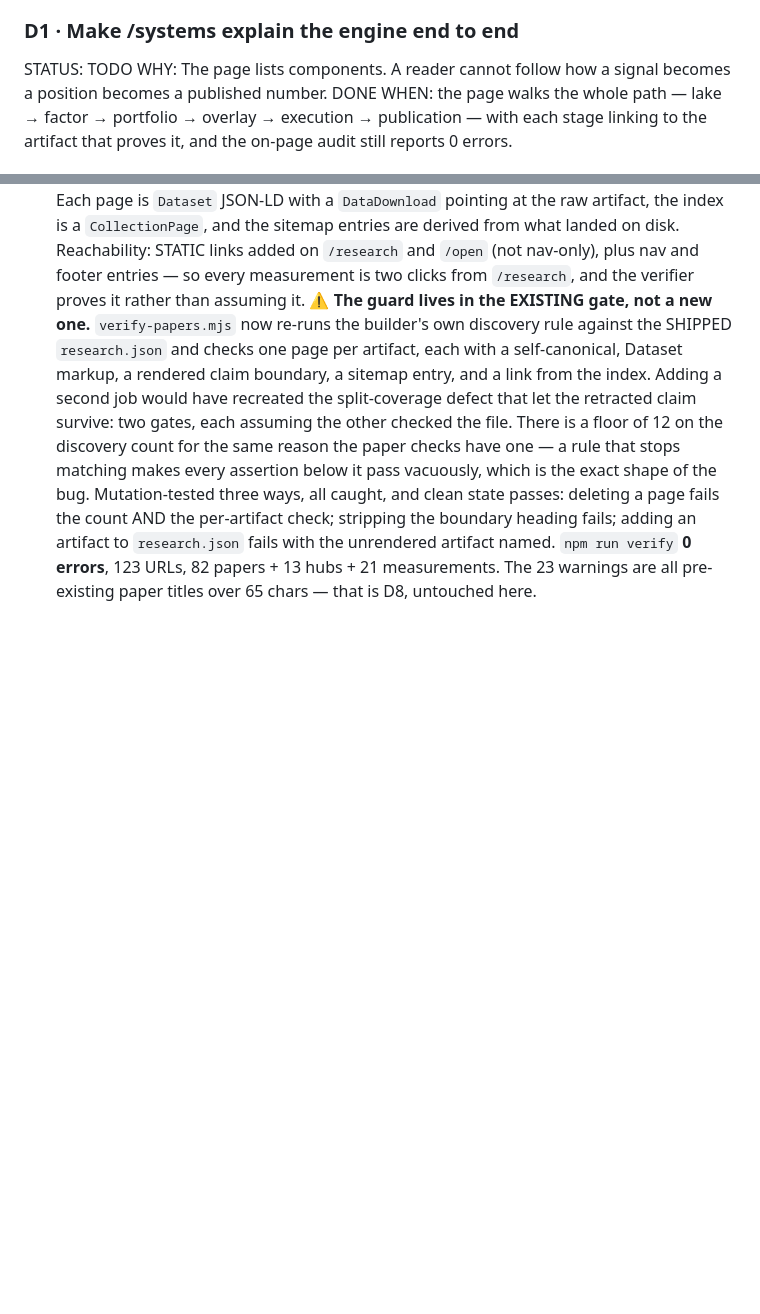
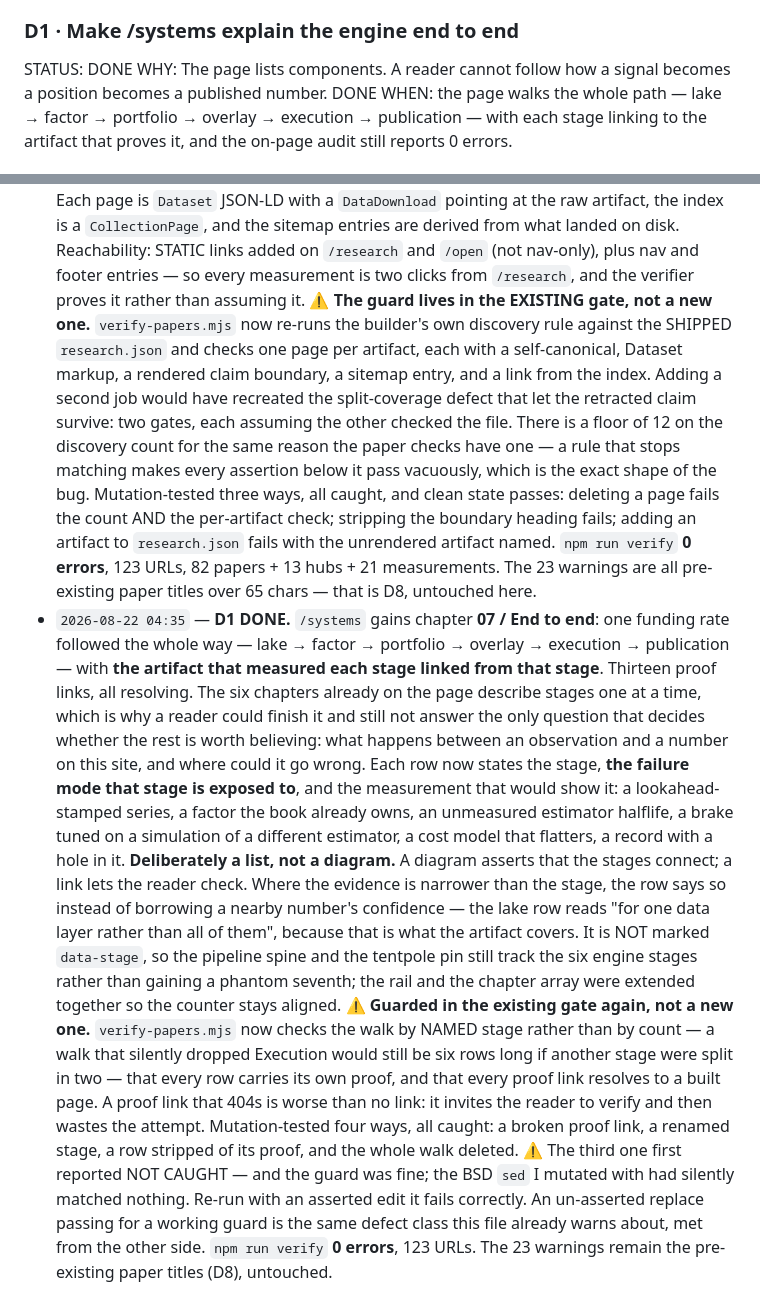
Before and after one commit to arhancanli/alphac, a Markdown page: docs/design/AUTONOMOUS_BACKLOG.md, 2 parts joined by grey strips. Rendered like a GitHub page; blank space fills up the shorter version.

Commit message:
backlog: D1 done — /systems now walks one observation end to end
Six chapters described stages one at a time; a reader could finish the page and still not say how
a number arrives. Chapter 07 follows one funding rate from lake to publication, with the artifact
that measured each stage linked from that stage.

```diff
--- a/docs/design/AUTONOMOUS_BACKLOG.md
+++ b/docs/design/AUTONOMOUS_BACKLOG.md
@@ -270,7 +270,7 @@ hard-coded list, so the next artifact appears without a site edit — otherwise
 On-page audit still 0 errors.
 
 ### D1 · Make /systems explain the engine end to end
-STATUS: TODO
+STATUS: DONE
 WHY: The page lists components. A reader cannot follow how a signal becomes a position becomes a
 published number.
 DONE WHEN: the page walks the whole path — lake → factor → portfolio → overlay → execution →
@@ -748,3 +748,33 @@ where it is.*
   `research.json` fails with the unrendered artifact named.
   `npm run verify` **0 errors**, 123 URLs, 82 papers + 13 hubs + 21 measurements. The 23 warnings
   are all pre-existing paper titles over 65 chars — that is D8, untouched here.
+- `2026-08-22 04:35` — **D1 DONE.** `/systems` gains chapter **07 / End to end**: one funding rate
+  followed the whole way — lake → factor → portfolio → overlay → execution → publication — with
+  **the artifact that measured each stage linked from that stage**. Thirteen proof links, all
+  resolving.
+  The six chapters already on the page describe stages one at a time, which is why a reader could
+  finish it and still not answer the only question that decides whether the rest is worth
+  believing: what happens between an observation and a number on this site, and where could it go
+  wrong. Each row now states the stage, **the failure mode that stage is exposed to**, and the
+  measurement that would show it: a lookahead-stamped series, a factor the book already owns, an
+  unmeasured estimator halflife, a brake tuned on a simulation of a different estimator, a cost
+  model that flatters, a record with a hole in it.
+  **Deliberately a list, not a diagram.** A diagram asserts that the stages connect; a link lets
+  the reader check. Where the evidence is narrower than the stage, the row says so instead of
+  borrowing a nearby number's confidence — the lake row reads "for one data layer rather than all
+  of them", because that is what the artifact covers.
+  It is NOT marked `data-stage`, so the pipeline spine and the tentpole pin still track the six
+  engine stages rather than gaining a phantom seventh; the rail and the chapter array were extended
+  together so the counter stays aligned.
+  ⚠️ **Guarded in the existing gate again, not a new one.** `verify-papers.mjs` now checks the walk
+  by NAMED stage rather than by count — a walk that silently dropped Execution would still be six
+  rows long if another stage were split in two — that every row carries its own proof, and that
+  every proof link resolves to a built page. A proof link that 404s is worse than no link: it
+  invites the reader to verify and then wastes the attempt.
+  Mutation-tested four ways, all caught: a broken proof link, a renamed stage, a row stripped of its
+  proof, and the whole walk deleted. ⚠️ The third one first reported NOT CAUGHT — and the guard was
+  fine; the BSD `sed` I mutated with had silently matched nothing. Re-run with an asserted edit it
+  fails correctly. An un-asserted replace passing for a working guard is the same defect class this
+  file already warns about, met from the other side.
+  `npm run verify` **0 errors**, 123 URLs. The 23 warnings remain the pre-existing paper titles
+  (D8), untouched.
```
